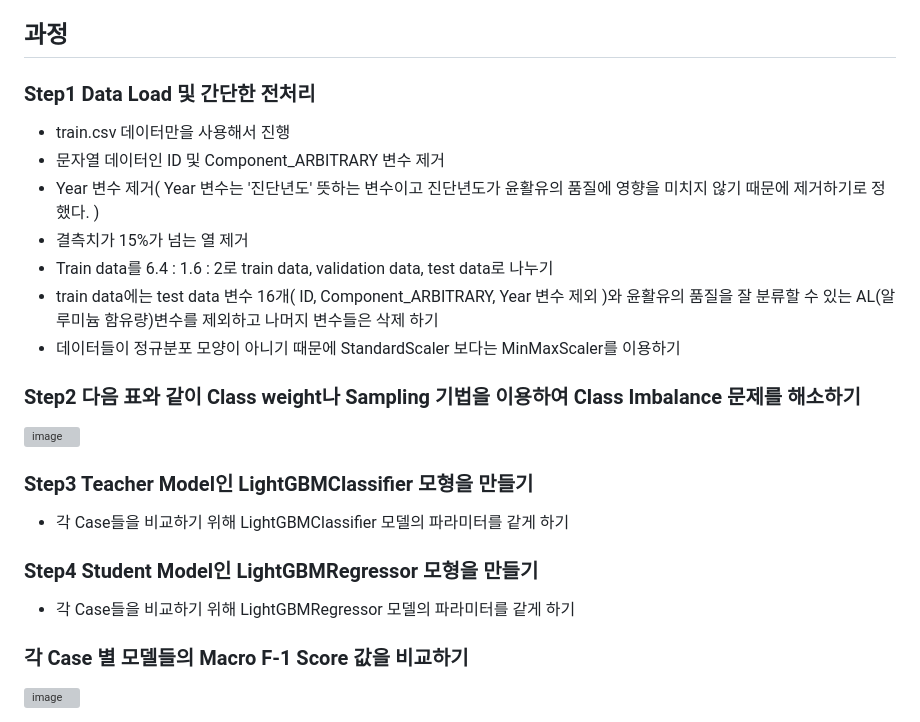
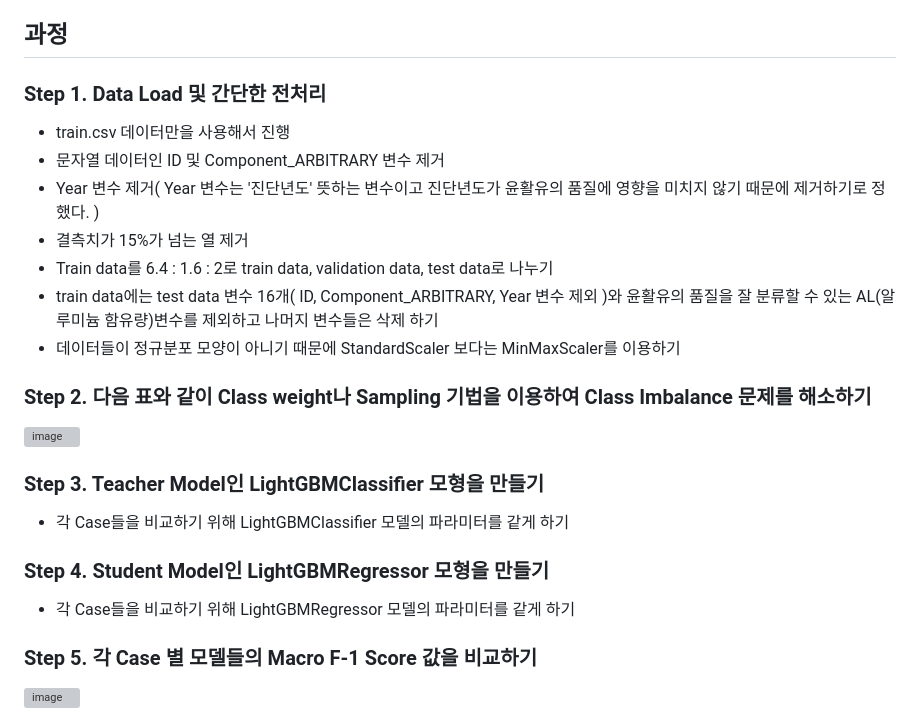
Before and after one commit to Marcus-Son/The_Construction_of_Classification_model_of_machinery_oil_conditions, a Markdown page: README.md, the part around the change. GitHub-like rendering; grey boxes are pictures that could not be loaded.

```diff
--- a/README.md
+++ b/README.md
@@ -25,7 +25,7 @@ Test data의 변수의 수가 다르므로 이를 해소하기 위해 Knowledge
 
 ## 과정
 
-### Step1 Data Load 및 간단한 전처리
+### Step 1. Data Load 및 간단한 전처리
   + train.csv 데이터만을 사용해서 진행
   + 문자열 데이터인 ID 및 Component_ARBITRARY 변수 제거
   + Year 변수 제거( Year 변수는 '진단년도' 뜻하는 변수이고 진단년도가 윤활유의 품질에 영향을 미치지 않기 때문에 제거하기로 정했다. )
@@ -35,19 +35,19 @@ Test data의 변수의 수가 다르므로 이를 해소하기 위해 Knowledge
     하기
   + 데이터들이 정규분포 모양이 아니기 때문에 StandardScaler 보다는 MinMaxScaler를 이용하기
 
-### Step2 다음 표와 같이 Class weight나 Sampling 기법을 이용하여 Class Imbalance 문제를 해소하기
+### Step 2. 다음 표와 같이 Class weight나 Sampling 기법을 이용하여 Class Imbalance 문제를 해소하기
 
   ![image](https://user-images.githubusercontent.com/65749318/210593094-6578d579-9b20-40b4-9109-7b7aa70cc717.png)
 
-### Step3  Teacher Model인 LightGBMClassifier 모형을 만들기
+### Step 3. Teacher Model인 LightGBMClassifier 모형을 만들기
 
   + 각 Case들을 비교하기 위해 LightGBMClassifier 모델의 파라미터를 같게 하기
 
-### Step4  Student Model인 LightGBMRegressor 모형을 만들기
+### Step 4. Student Model인 LightGBMRegressor 모형을 만들기
 
   + 각 Case들을 비교하기 위해 LightGBMRegressor 모델의 파라미터를 같게 하기
 
-### 각 Case 별 모델들의 Macro F-1 Score 값을 비교하기
+### Step 5. 각 Case 별 모델들의 Macro F-1 Score 값을 비교하기
 
 ![image](https://user-images.githubusercontent.com/65749318/210598074-18702f7e-162a-49ea-9d1d-0c9203b2d723.png)
 
```
